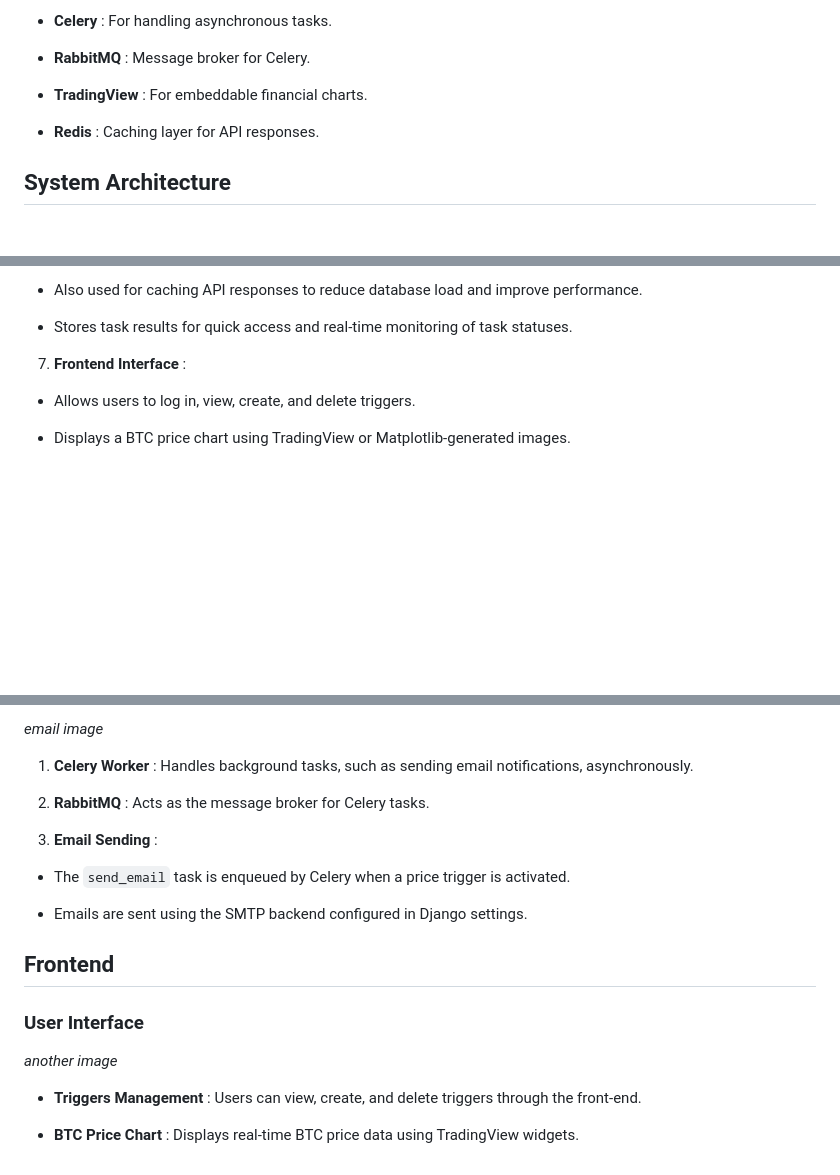
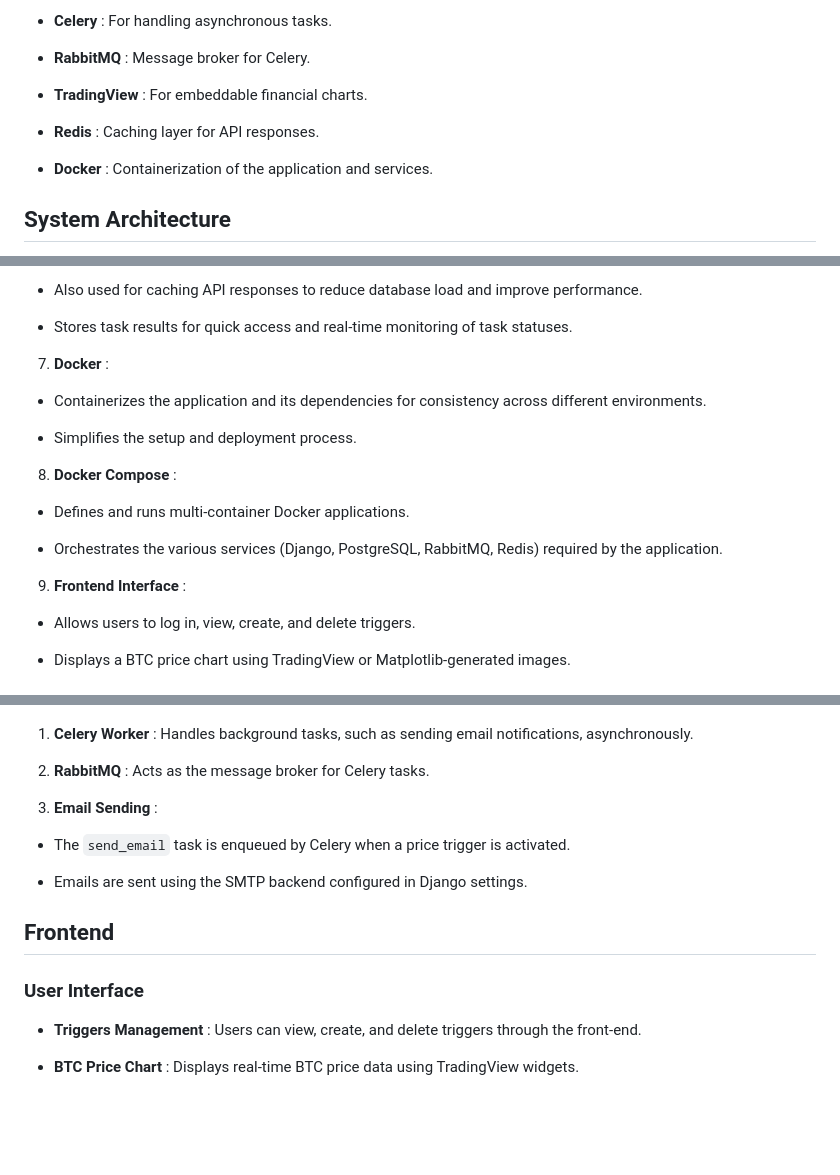
Before and after one commit to subh-chaturvedi/BookMyTrigger, a Markdown page: README.md, 3 parts joined by grey strips. Rendered like a GitHub page; blank space fills up the shorter version.

Commit message:
Added relevant images
1. System Architecture image
2. Email example image

Also added docker related documentation.

```diff
--- a/readme.md
+++ b/README.md
@@ -66,5 +66,7 @@ docker-compose exec web python manage.py createsuperuser
 
 - **Redis** : Caching layer for API responses.
 
+- **Docker** : Containerization of the application and services.
+
 ## System Architecture
 
@@ -100,7 +102,17 @@ docker-compose exec web python manage.py createsuperuser
 
   - Stores task results for quick access and real-time monitoring of task statuses.
 
-7. **Frontend Interface** :
+7. **Docker** :
+  - Containerizes the application and its dependencies for consistency across different environments.
+
+  - Simplifies the setup and deployment process.
+
+8. **Docker Compose** :
+  - Defines and runs multi-container Docker applications.
+
+  - Orchestrates the various services (Django, PostgreSQL, RabbitMQ, Redis) required by the application.
+
+9. **Frontend Interface** :
   - Allows users to log in, view, create, and delete triggers.
 
   - Displays a BTC price chart using TradingView or Matplotlib-generated images.
@@ -294,5 +307,4 @@ The system monitors Bitcoin (BTC) price in real-time using Binance WebSocket. Al
 
-*email image*
 
 1. **Celery Worker** : Handles background tasks, such as sending email notifications, asynchronously.
 
@@ -307,8 +319,6 @@ The system monitors Bitcoin (BTC) price in real-time using Binance WebSocket. Al
 
 ### User Interface
 
-*another image*
-
 - **Triggers Management** : Users can view, create, and delete triggers through the front-end.
 
 - **BTC Price Chart** : Displays real-time BTC price data using TradingView widgets.
```
Also changed, not shown: other parts of README.md (+2 -1 lines).
